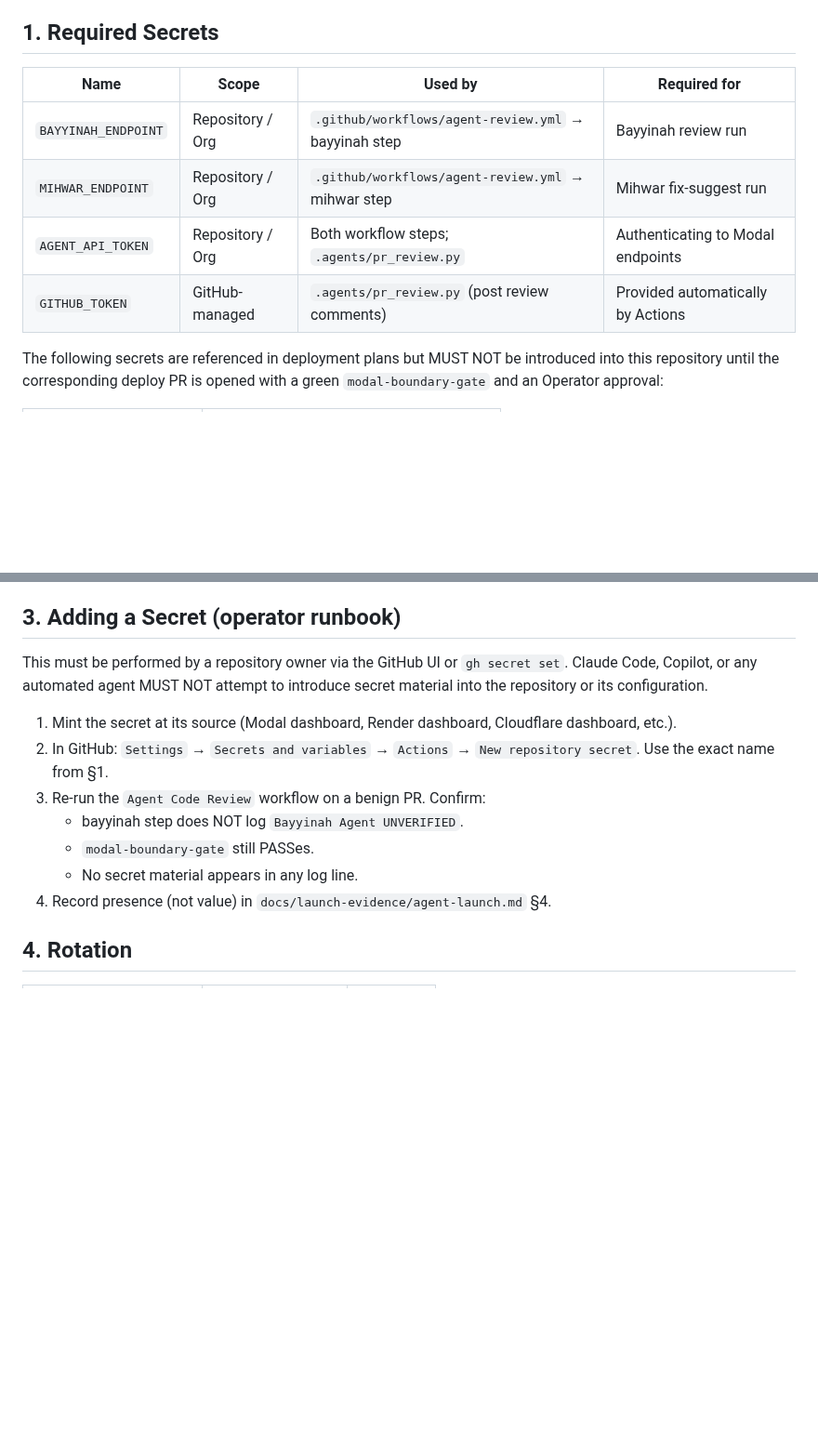
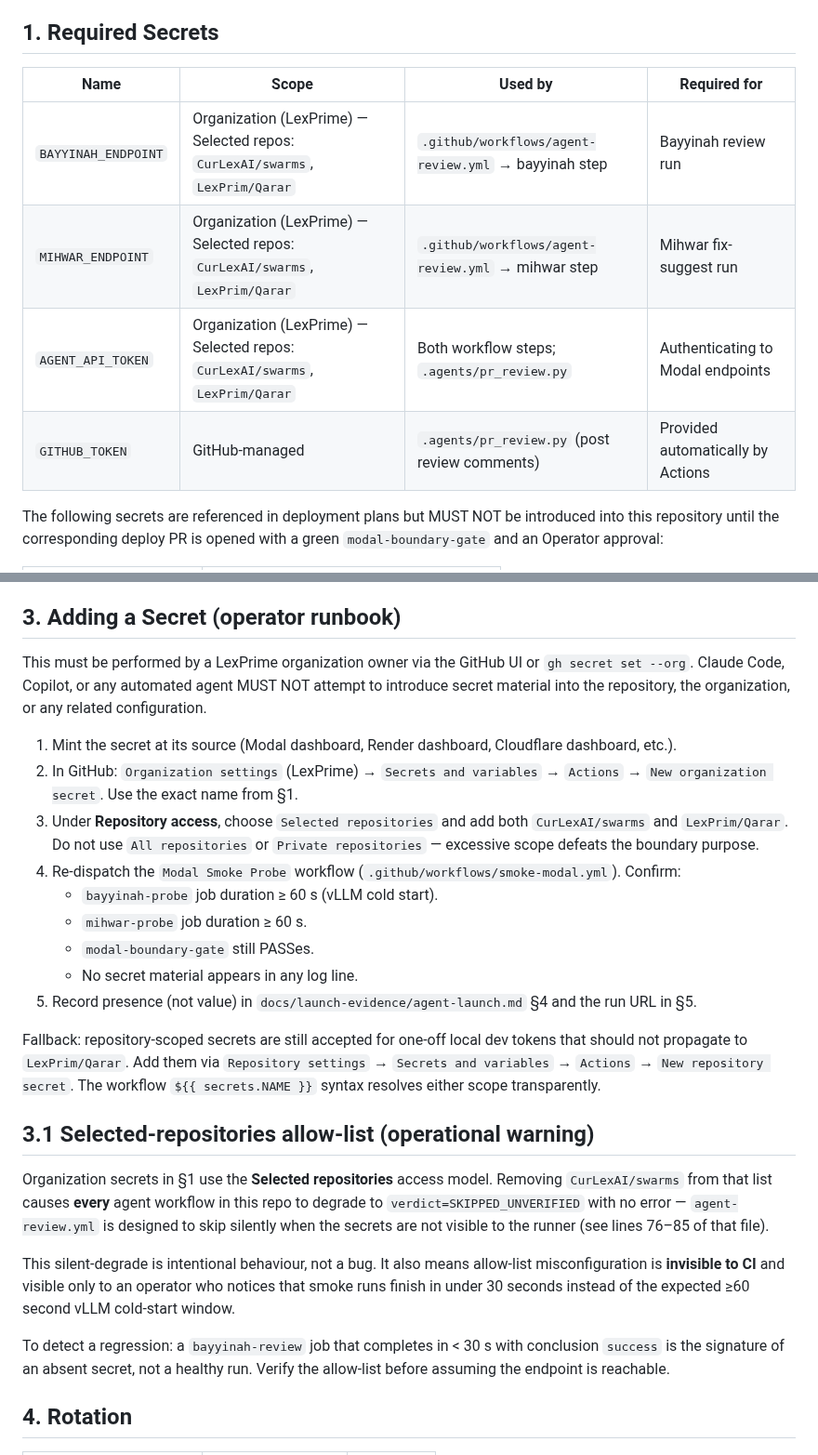
Before and after one commit to CurLexAI/swarms, a Markdown page: docs/secrets-policy.md, 2 parts joined by grey strips. Shown at 93% size. Rendered like a GitHub page; blank space fills up the shorter version.

Commit message:
docs(secrets): migrate canonical scope to LexPrime org with selected repos
Updates secrets-policy.md §1 scope column, §3 operator runbook, and a
new §3.1 silent-degrade warning to document Organization-level secrets
at the LexPrime enterprise with CurLexAI/swarms and LexPrim/Qarar in
the Selected repositories allow-list. README.md gains one sentence
above the secrets block pointing at the new canonical scope.
agent-launch.md §4 column wording is updated to match (canonical scope
+ runner visibility) and §5 records the PR #221 diagnostic signature
(10 s bayyinah-review with conclusion success = absent secret, per the
workflow guard at agent-review.yml:76-85).

This is doc-only. No workflows, no Python relays, no JS/TS code, and
no gate scripts are touched — the ${{ secrets.X }} syntax already
resolves org-or-repo scope transparently, so the migration is a UI
operation by an org owner with no code follow-up required.

Pre-existing gate failures noted but unrelated:
- agent-presence-gate.sh exits 1 on both this branch and origin/main
  with the same Python heredoc syntax error introduced by PR #201.
- p0-security-test-gate.sh exits 1 on both with the same
  PYTHON_BIN= unittest module-resolution error from PR #201.
Both are out of scope for this doc PR.

https://claude.ai/code/session_01UwXku9WtFptrZoKxoFdvGt

```diff
--- a/docs/secrets-policy.md
+++ b/docs/secrets-policy.md
@@ -6,12 +6,12 @@ boundaries only — no secret values are stored here.**
 
 ## 1. Required Secrets
 
-| Name                  | Scope                | Used by                                              | Required for |
-|-----------------------|----------------------|------------------------------------------------------|--------------|
-| `BAYYINAH_ENDPOINT`   | Repository / Org     | `.github/workflows/agent-review.yml` → bayyinah step | Bayyinah review run |
-| `MIHWAR_ENDPOINT`     | Repository / Org     | `.github/workflows/agent-review.yml` → mihwar step   | Mihwar fix-suggest run |
-| `AGENT_API_TOKEN`     | Repository / Org     | Both workflow steps; `.agents/pr_review.py`          | Authenticating to Modal endpoints |
-| `GITHUB_TOKEN`        | GitHub-managed       | `.agents/pr_review.py` (post review comments)        | Provided automatically by Actions |
+| Name                  | Scope                                                  | Used by                                              | Required for |
+|-----------------------|--------------------------------------------------------|------------------------------------------------------|--------------|
+| `BAYYINAH_ENDPOINT`   | Organization (LexPrime) — Selected repos: `CurLexAI/swarms`, `LexPrim/Qarar` | `.github/workflows/agent-review.yml` → bayyinah step | Bayyinah review run |
+| `MIHWAR_ENDPOINT`     | Organization (LexPrime) — Selected repos: `CurLexAI/swarms`, `LexPrim/Qarar` | `.github/workflows/agent-review.yml` → mihwar step   | Mihwar fix-suggest run |
+| `AGENT_API_TOKEN`     | Organization (LexPrime) — Selected repos: `CurLexAI/swarms`, `LexPrim/Qarar` | Both workflow steps; `.agents/pr_review.py`          | Authenticating to Modal endpoints |
+| `GITHUB_TOKEN`        | GitHub-managed                                         | `.agents/pr_review.py` (post review comments)        | Provided automatically by Actions |
 
 The following secrets are referenced in deployment plans but MUST NOT be
 introduced into this repository until the corresponding deploy PR is
@@ -43,21 +43,52 @@ opened with a green `modal-boundary-gate` and an Operator approval:
 
 ## 3. Adding a Secret (operator runbook)
 
-This must be performed by a repository owner via the GitHub UI or
-`gh secret set`. Claude Code, Copilot, or any automated agent MUST NOT
-attempt to introduce secret material into the repository or its
-configuration.
+This must be performed by a LexPrime organization owner via the GitHub
+UI or `gh secret set --org`. Claude Code, Copilot, or any automated
+agent MUST NOT attempt to introduce secret material into the
+repository, the organization, or any related configuration.
 
 1. Mint the secret at its source (Modal dashboard, Render dashboard,
    Cloudflare dashboard, etc.).
-2. In GitHub: `Settings` → `Secrets and variables` → `Actions` →
-   `New repository secret`. Use the exact name from §1.
-3. Re-run the `Agent Code Review` workflow on a benign PR. Confirm:
-   - bayyinah step does NOT log `Bayyinah Agent UNVERIFIED`.
+2. In GitHub: `Organization settings` (LexPrime) →
+   `Secrets and variables` → `Actions` →
+   `New organization secret`. Use the exact name from §1.
+3. Under **Repository access**, choose `Selected repositories` and add
+   both `CurLexAI/swarms` and `LexPrim/Qarar`. Do not use
+   `All repositories` or `Private repositories` — excessive scope
+   defeats the boundary purpose.
+4. Re-dispatch the `Modal Smoke Probe` workflow
+   (`.github/workflows/smoke-modal.yml`). Confirm:
+   - `bayyinah-probe` job duration ≥ 60 s (vLLM cold start).
+   - `mihwar-probe` job duration ≥ 60 s.
    - `modal-boundary-gate` still PASSes.
    - No secret material appears in any log line.
-4. Record presence (not value) in
-   `docs/launch-evidence/agent-launch.md` §4.
+5. Record presence (not value) in
+   `docs/launch-evidence/agent-launch.md` §4 and the run URL in §5.
+
+Fallback: repository-scoped secrets are still accepted for one-off
+local dev tokens that should not propagate to `LexPrim/Qarar`. Add
+them via `Repository settings` → `Secrets and variables` → `Actions`
+→ `New repository secret`. The workflow `${{ secrets.NAME }}` syntax
+resolves either scope transparently.
+
+## 3.1 Selected-repositories allow-list (operational warning)
+
+Organization secrets in §1 use the **Selected repositories** access
+model. Removing `CurLexAI/swarms` from that list causes **every** agent
+workflow in this repo to degrade to `verdict=SKIPPED_UNVERIFIED` with
+no error — `agent-review.yml` is designed to skip silently when the
+secrets are not visible to the runner (see lines 76–85 of that file).
+
+This silent-degrade is intentional behaviour, not a bug. It also means
+allow-list misconfiguration is **invisible to CI** and visible only to
+an operator who notices that smoke runs finish in under 30 seconds
+instead of the expected ≥60 second vLLM cold-start window.
+
+To detect a regression: a `bayyinah-review` job that completes in
+< 30 s with conclusion `success` is the signature of an absent secret,
+not a healthy run. Verify the allow-list before assuming the endpoint
+is reachable.
 
 ## 4. Rotation
 
```
Also changed, not shown: README.md (+1 -1 lines), docs/launch-evidence/agent-launch.md (+25 -8 lines).
